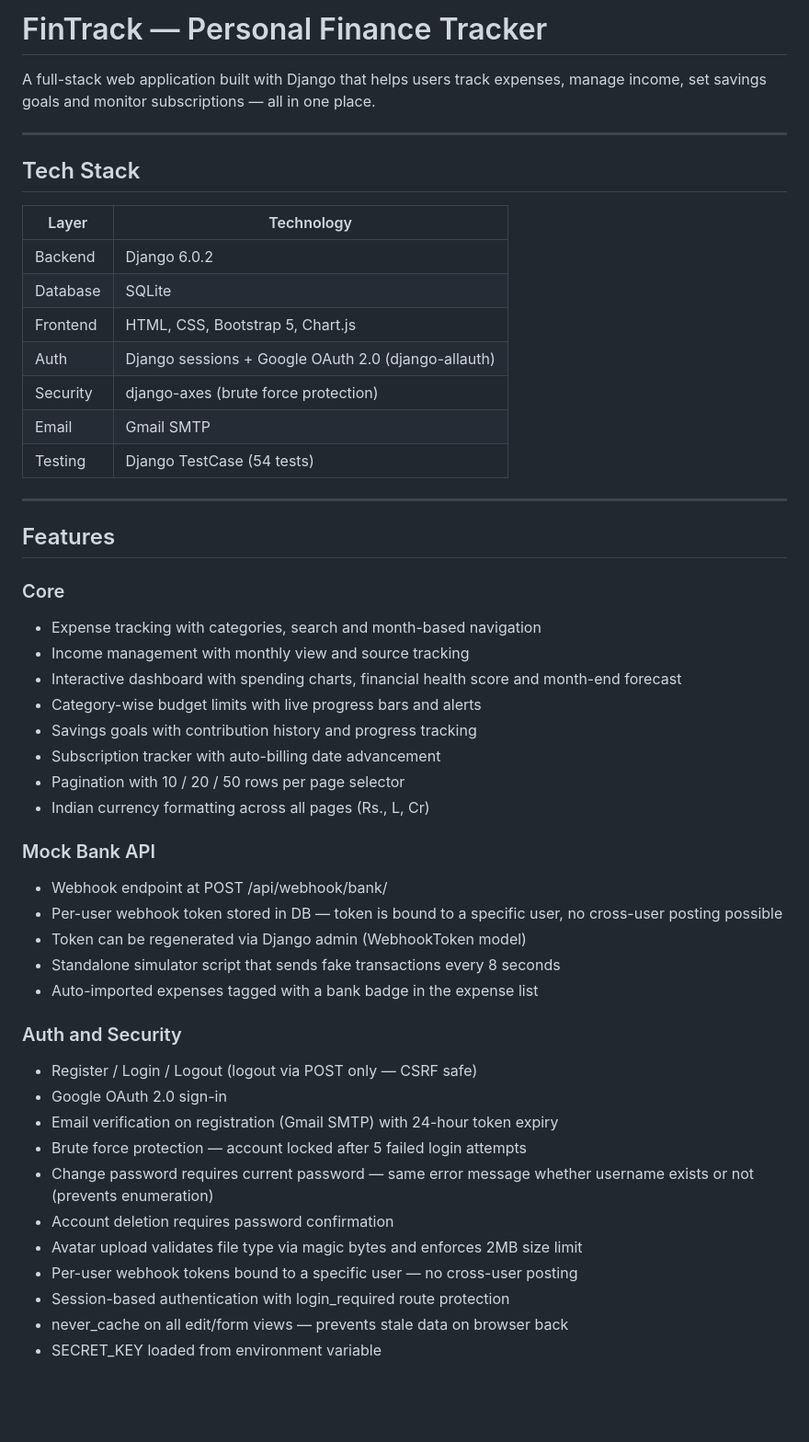
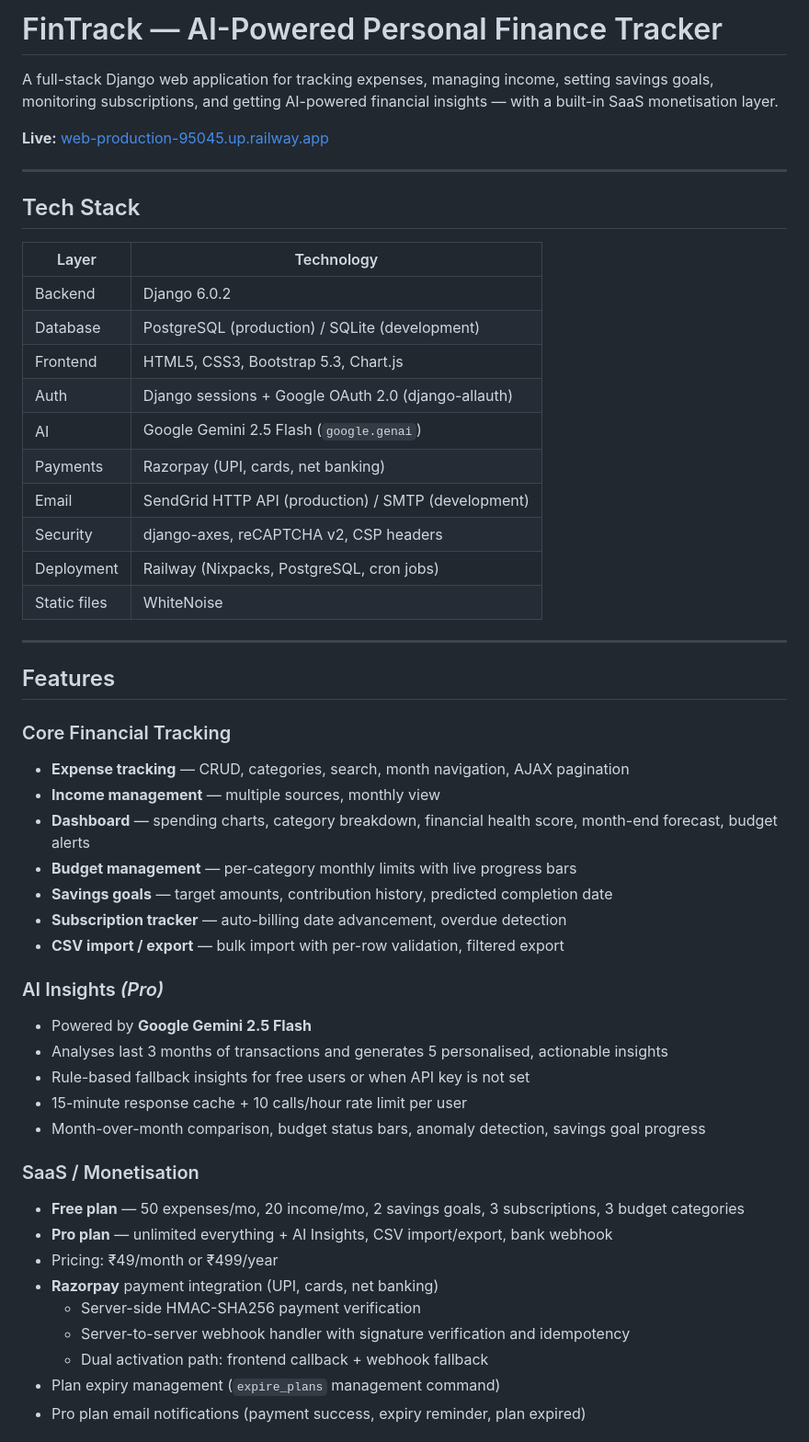
Before and after one commit to ShreyashPatil-05/FinTrackAi, a Markdown page: Readme.md, the part around one of its changes. Shown at 92% size. Rendered like a GitHub page; blank space fills up the shorter version.

```diff
--- a/Readme.md
+++ b/Readme.md
@@ -1,6 +1,8 @@
-# FinTrack — Personal Finance Tracker
+# FinTrack — AI-Powered Personal Finance Tracker
 
-A full-stack web application built with Django that helps users track expenses, manage income, set savings goals and monitor subscriptions — all in one place.
+A full-stack Django web application for tracking expenses, managing income, setting savings goals, monitoring subscriptions, and getting AI-powered financial insights — with a built-in SaaS monetisation layer.
+
+**Live:** [web-production-95045.up.railway.app](https://web-production-95045.up.railway.app)
 
 ---
 
@@ -9,44 +11,44 @@ A full-stack web application built with Django that helps users track expenses,
 | Layer | Technology |
 |---|---|
 | Backend | Django 6.0.2 |
-| Database | SQLite |
-| Frontend | HTML, CSS, Bootstrap 5, Chart.js |
+| Database | PostgreSQL (production) / SQLite (development) |
+| Frontend | HTML5, CSS3, Bootstrap 5.3, Chart.js |
 | Auth | Django sessions + Google OAuth 2.0 (django-allauth) |
-| Security | django-axes (brute force protection) |
-| Email | Gmail SMTP |
-| Testing | Django TestCase (54 tests) |
+| AI | Google Gemini 2.5 Flash (`google.genai`) |
+| Payments | Razorpay (UPI, cards, net banking) |
+| Email | SendGrid HTTP API (production) / SMTP (development) |
+| Security | django-axes, reCAPTCHA v2, CSP headers |
+| Deployment | Railway (Nixpacks, PostgreSQL, cron jobs) |
+| Static files | WhiteNoise |
 
 ---
 
 ## Features
 
-### Core
-- Expense tracking with categories, search and month-based navigation
-- Income management with monthly view and source tracking
-- Interactive dashboard with spending charts, financial health score and month-end forecast
-- Category-wise budget limits with live progress bars and alerts
-- Savings goals with contribution history and progress tracking
-- Subscription tracker with auto-billing date advancement
-- Pagination with 10 / 20 / 50 rows per page selector
-- Indian currency formatting across all pages (Rs., L, Cr)
+### Core Financial Tracking
+- **Expense tracking** — CRUD, categories, search, month navigation, AJAX pagination
+- **Income management** — multiple sources, monthly view
+- **Dashboard** — spending charts, category breakdown, financial health score, month-end forecast, budget alerts
+- **Budget management** — per-category monthly limits with live progress bars
+- **Savings goals** — target amounts, contribution history, predicted completion date
+- **Subscription tracker** — auto-billing date advancement, overdue detection
+- **CSV import / export** — bulk import with per-row validation, filtered export
 
-### Mock Bank API
-- Webhook endpoint at POST /api/webhook/bank/
-- Per-user webhook token stored in DB — token is bound to a specific user, no cross-user posting possible
-- Token can be regenerated via Django admin (WebhookToken model)
-- Standalone simulator script that sends fake transactions every 8 seconds
-- Auto-imported expenses tagged with a bank badge in the expense list
+### AI Insights *(Pro)*
+- Powered by **Google Gemini 2.5 Flash**
+- Analyses last 3 months of transactions and generates 5 personalised, actionable insights
+- Rule-based fallback insights for free users or when API key is not set
+- 15-minute response cache + 10 calls/hour rate limit per user
+- Month-over-month comparison, budget status bars, anomaly detection, savings goal progress
 
-### Auth and Security
-- Register / Login / Logout (logout via POST only — CSRF safe)
-- Google OAuth 2.0 sign-in
-- Email verification on registration (Gmail SMTP) with 24-hour token expiry
-- Brute force protection — account locked after 5 failed login attempts
-- Change password requires current password — same error message whether username exists or not (prevents enumeration)
-- Account deletion requires password confirmation
-- Avatar upload validates file type via magic bytes and enforces 2MB size limit
-- Per-user webhook tokens bound to a specific user — no cross-user posting
-- Session-based authentication with login_required route protection
-- never_cache on all edit/form views — prevents stale data on browser back
-- SECRET_KEY loaded from environment variable
+### SaaS / Monetisation
+- **Free plan** — 50 expenses/mo, 20 income/mo, 2 savings goals, 3 subscriptions, 3 budget categories
+- **Pro plan** — unlimited everything + AI Insights, CSV import/export, bank webhook
+- Pricing: ₹49/month or ₹499/year
+- **Razorpay** payment integration (UPI, cards, net banking)
+  - Server-side HMAC-SHA256 payment verification
+  - Server-to-server webhook handler with signature verification and idempotency
+  - Dual activation path: frontend callback + webhook fallback
+- Plan expiry management (`expire_plans` management command)
+- Pro plan email notifications (payment success, expiry reminder, plan expired)
 
```
Also changed, not shown: other parts of Readme.md (+170 -90 lines).
